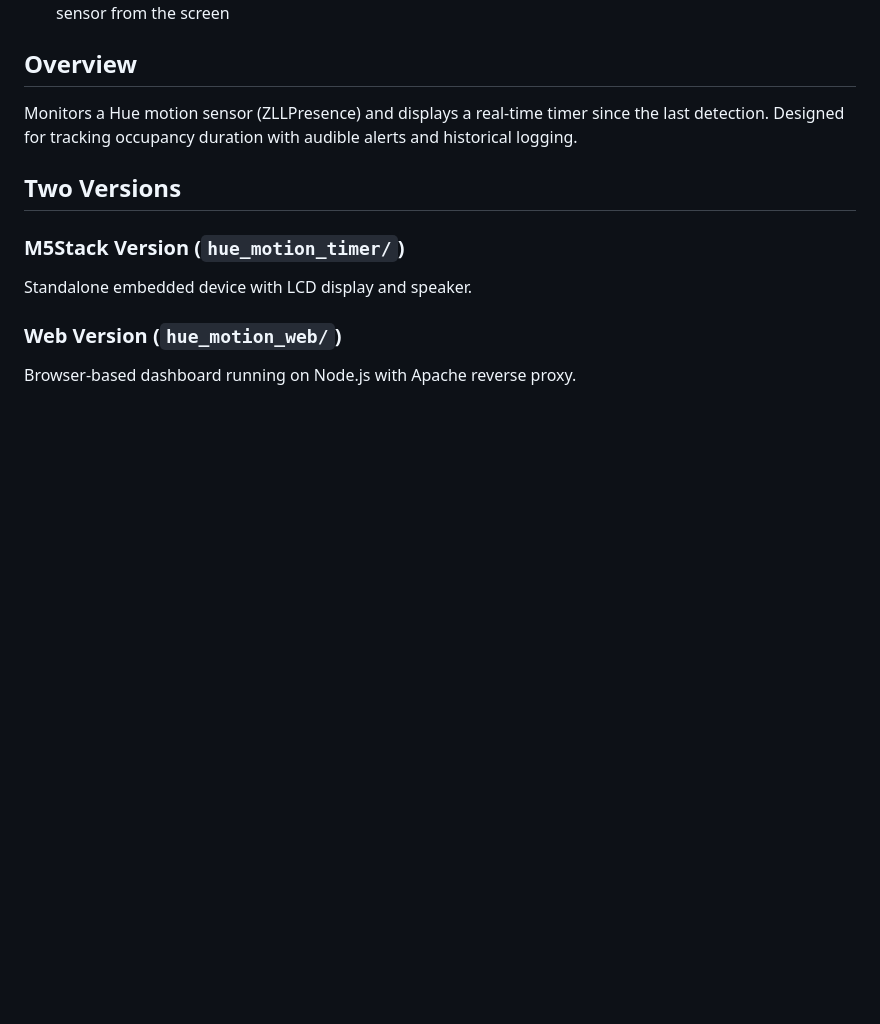
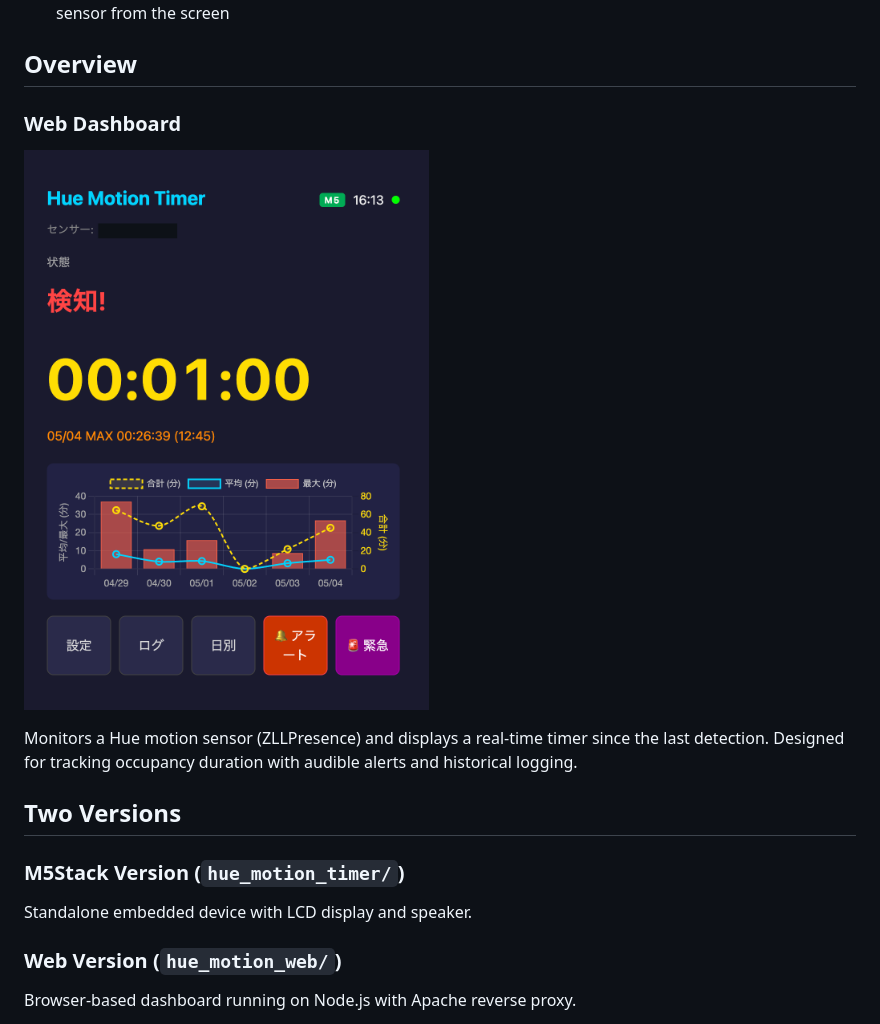
Before and after one commit to yo1t/hue-motion-timer, a Markdown page: README.md, the part around the change. Rendered like a GitHub page; pictures changed too: docs/web-screenshot.png (added); blank space fills up the shorter version.

```diff
--- a/README.md
+++ b/README.md
@@ -14,6 +14,9 @@ A motion sensor elapsed-time monitor using the Philips Hue motion sensor. Availa
 - **Zero-config setup** — Auto-discovers Bridge, generates API key with button press, and lets you pick a sensor from the screen
 
 ## Overview
+
+### Web Dashboard
+![Web Dashboard](docs/web-screenshot.png)
 
 Monitors a Hue motion sensor (ZLLPresence) and displays a real-time timer since the last detection. Designed for tracking occupancy duration with audible alerts and historical logging.
 
```
Also changed, not shown: README.ja.md (+3 -0 lines).
